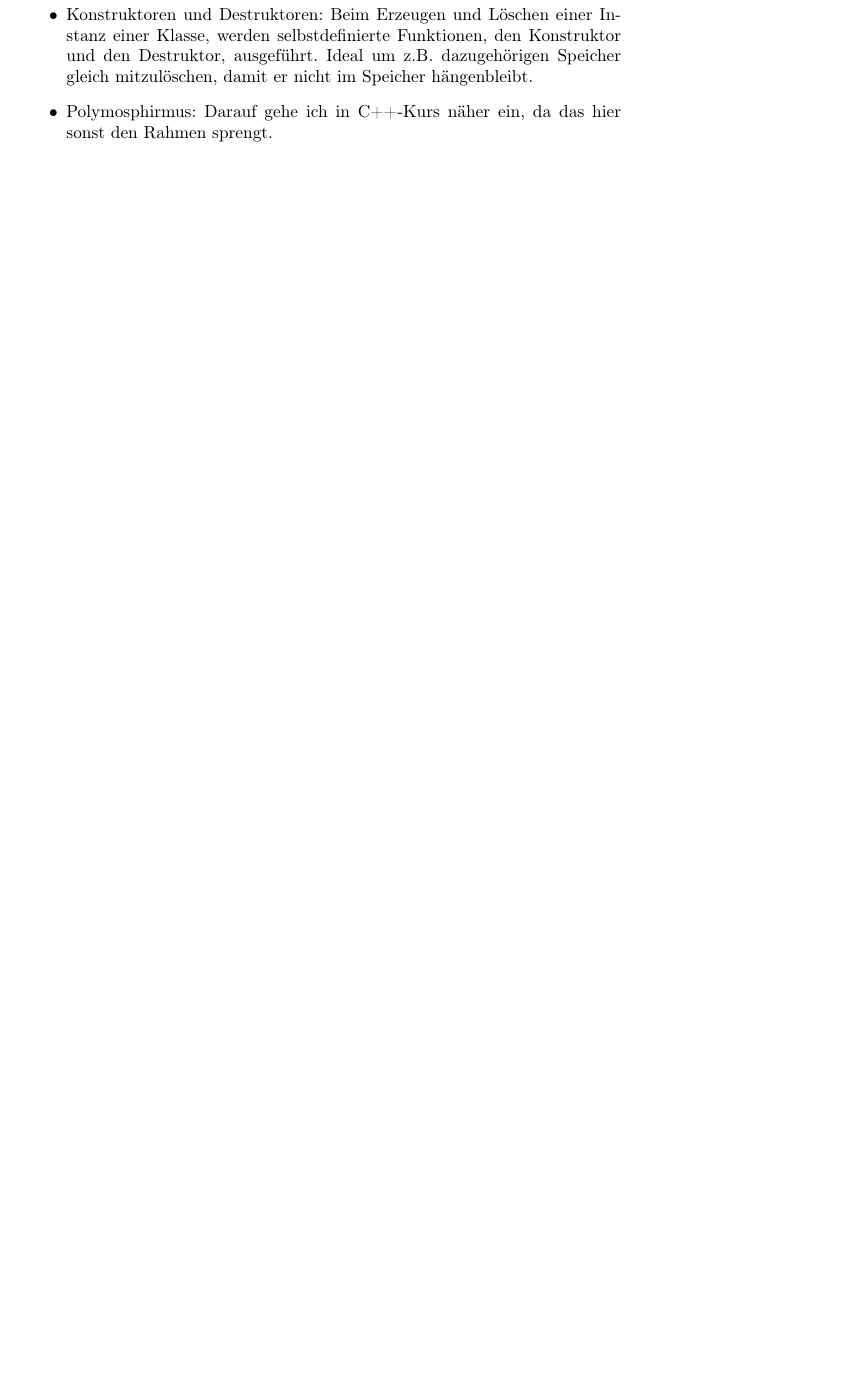
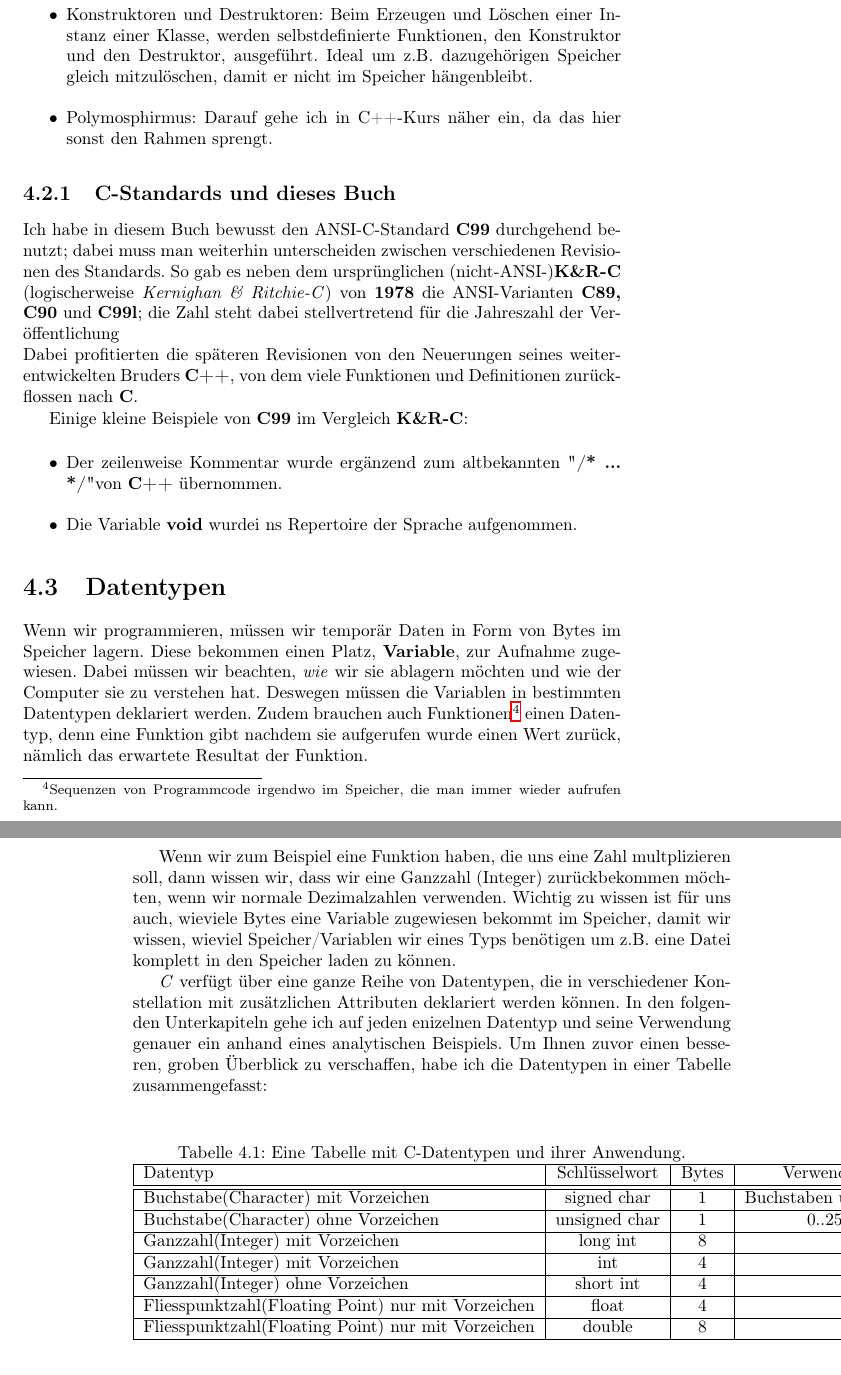
Before and after one commit to BackupTheBerlios/pgbe-svn, a LaTeX book (mve/buch/linux.tex): part of page 31 of 39 before the commit and two parts of pages 31 and 32 of 41 after it, the two joined at a grey line, cut so that both start at the same text, the shorter picture padded with empty space. Compiled offline with LaTeX, dvips and Ghostscript.

Commit message:
New revision of the book. Datatypes added.

```diff
--- a/mve/buch/linux.tex
+++ b/mve/buch/linux.tex
@@ -323,6 +323,44 @@ Dazu gehören unter Anderem:\newline
 \item Konstruktoren und Destruktoren: Beim Erzeugen und Löschen einer Instanz einer Klasse, werden selbstdefinierte Funktionen, den Konstruktor und den Destruktor, ausgeführt. Ideal um z.B. dazugehörigen Speicher gleich mitzulöschen, damit er nicht im Speicher hängenbleibt.
 \item Polymosphirmus: Darauf gehe ich in C++-Kurs näher ein, da das hier sonst den Rahmen sprengt.
 \end{itemize}
+\subsection{C-Standards und dieses Buch}
+Ich habe in diesem Buch bewusst den ANSI-C-Standard \textbf{C99} durchgehend benutzt; dabei muss man weiterhin unterscheiden zwischen verschiedenen Revisionen des Standards. So gab es neben dem ursprünglichen (nicht-ANSI-)\textbf{K\&R-C} (logischerweise \emph{Kernighan \& Ritchie-C}) von \textbf{1978} die ANSI-Varianten \textbf{C89, C90} und \textbf{C99l}; die Zahl steht dabei stellvertretend für die Jahreszahl der Veröffentlichung\newline Dabei profitierten die späteren Revisionen von den Neuerungen seines weiterentwickelten Bruders \textbf{C++}, von dem viele Funktionen und Definitionen zurückflossen nach \textbf{C}.
+
+Einige kleine Beispiele von \textbf{C99} im Vergleich \textbf{K\&R-C}:
+
+\begin{itemize}
+ \item Der zeilenweise Kommentar wurde ergänzend zum altbekannten "\textbf{/* ... */}" von \textbf{C++} übernommen.
+\item Die Variable \textbf{void} wurdei ns Repertoire der Sprache aufgenommen.
+\end{itemize}
+
+\section{Datentypen}
+Wenn wir programmieren, müssen wir temporär Daten in Form von Bytes im Speicher lagern. Diese bekommen einen Platz, \textbf{Variable}, zur Aufnahme zugewiesen. Dabei müssen wir beachten, \emph{wie} wir sie ablagern möchten und wie der Computer sie zu verstehen hat. Deswegen müssen die Variablen in bestimmten Datentypen deklariert werden. Zudem brauchen auch Funktionen\footnote{Sequenzen von Programmcode irgendwo im Speicher, die man immer wieder aufrufen kann.} einen Datentyp, denn eine Funktion gibt nachdem sie aufgerufen wurde einen Wert zurück, nämlich das erwartete Resultat der Funktion.
+
+Wenn wir zum Beispiel eine Funktion haben, die uns eine Zahl multplizieren soll, dann wissen wir, dass wir eine Ganzzahl (Integer) zurückbekommen möchten, wenn wir normale Dezimalzahlen verwenden. Wichtig zu wissen ist für uns auch, wieviele Bytes eine Variable zugewiesen bekommt im Speicher, damit wir wissen, wieviel Speicher/Variablen wir eines Typs benötigen um z.B. eine Datei komplett in den Speicher laden zu können.
+
+\emph{C} verfügt über eine ganze Reihe von Datentypen, die in verschiedener Konstellation mit zusätzlichen Attributen deklariert werden können.
+In den folgenden Unterkapiteln gehe ich auf jeden enizelnen Datentyp und seine Verwendung genauer ein anhand eines analytischen Beispiels.
+Um Ihnen zuvor einen besseren, groben Überblick zu verschaffen, habe ich die Datentypen in einer Tabelle zusammengefasst:
+\begin{center}
+\begin{table}[h]
+\caption{Eine Tabelle mit C-Datentypen und ihrer Anwendung.}
+\begin{tabular}{|l|c|c|c|r|}\hline
+Datentyp & Schlüsselwort & Bytes & Verwendung & Zahlenraum\\\hline\hline
+Buchstabe(Character) mit Vorzeichen & signed char & 1 & Buchstaben und Sätze & -128..127\\\hline
+Buchstabe(Character) ohne Vorzeichen & unsigned char & 1 & 0..255\\\hline
+Ganzzahl(Integer) mit Vorzeichen & long int & 8 &\\\hline
+Ganzzahl(Integer) mit Vorzeichen & int & 4&\\\hline
+Ganzzahl(Integer) ohne Vorzeichen & short int & 4&\\\hline
+Fliesspunktzahl(Floating Point) nur mit Vorzeichen & float & 4&\\\hline
+Fliesspunktzahl(Floating Point) nur mit Vorzeichen & double & 8&\\\hline
+
+
+\end{tabular}
+\end{table}
+\end{center}
+
+
+
 
 \section{Das erste Programm}
 Für Ihr erstes C-Programm, können Sie untenstehenden Quelltext verwenden; diese Anwendung liest über die \textbf{Standardeingabe (STDIN)}, in Ihrem Fall die Tastatur, einen String ein. Jener String darf maximal 15 Zeichen betragen, da nicht mehr Speicher alloziiert worden ist, und wird nach der Eingabe mit Return in das Programm übergeben, welches diesen Satz anschliessend auf der \textbf{Standardausgabe (STDOUT)}, dem Bildschirm, ausgegeben.
```
Also changed, not shown: mve/buch/linux.tex (14 more changed lines), 7 other files.
